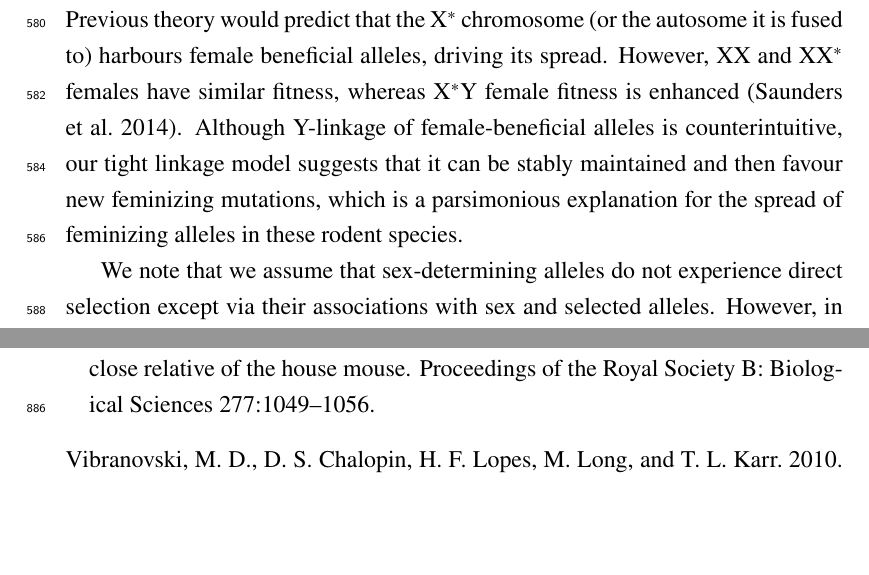
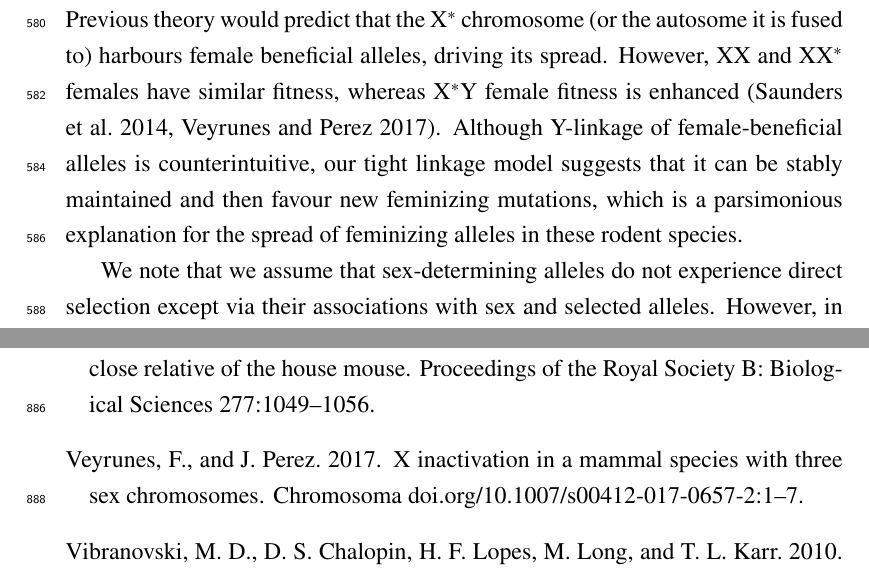
Before and after one commit to mmosmond/HaploidSelectionSexTurnover, a LaTeX paper (LaTeX/Turnover.tex, which reads LaTeX/sex_chromosomes.bib): two parts of pages 26 and 38 of 62, joined at a grey line, cut so that both start at the same text, the shorter picture padded with empty space. Compiled offline with pdfLaTeX.

Commit message:
added information about mixed sex-determination systems in rodents. It seems like the Y causes sex reversed females to have increased fitness

```diff
--- a/LaTeX/Turnover.tex
+++ b/LaTeX/Turnover.tex
@@ -970,7 +970,7 @@ Several rodent species also maintain feminizing alleles along with the ancestral
 For example, in nine \textit{Akadon} species, it appears that \textit{sry} expression is suppressed by an autosomal feminizing allele, creating XY females \citep{Bianchi2002,Sanchez2010}, which have increased fitness relative to XX females \citep{Hoekstra2001}.
 In \textit{Mus microtoides}, females can have XX, XX$^\ast$ or X$^\ast$Y genotypes \citep{Veyrunes2010}.
 Previous theory would predict that the X$^\ast$ chromosome (or the autosome it is fused to) harbours female beneficial alleles, driving its spread.
-However, XX and XX$^\ast$ females have similar fitness, whereas X$^\ast$Y female fitness is enhanced \citep{Saunders2014}.
+However, XX and XX$^\ast$ females have similar fitness, whereas X$^\ast$Y female fitness is enhanced \citep{Saunders2014, Veyrunes2017}.
 Although Y-linkage of female-beneficial alleles is counterintuitive, our tight linkage model suggests that it can be stably maintained and then favour new feminizing mutations, which is a parsimonious explanation for the spread of feminizing alleles in these rodent species.
 
 %Limitation 1: DEGENERATE Y
--- a/LaTeX/sex_chromosomes.bib
+++ b/LaTeX/sex_chromosomes.bib
@@ -53,3 +57,10 @@ year = {2014}
+journal = {Chromosoma},
+volume= {doi.org/10.1007/s00412-017-0657-2},
+pages = {1-7},
+title = {{X inactivation in a mammal species with three sex chromosomes}},
+year = {2017}
+}
+
 
 @article{Veyrunes2010,
 author = {Veyrunes, F and Chevret, P and Catalan, J and Castiglia, R and Watson, J and Dobigny, G and Robinson, T, J and Britton-Davidian, J},
```
Also changed, not shown: LaTeX/Turnover.bbl, LaTeX/sex_chromosomes.bib (4 more changed lines).
